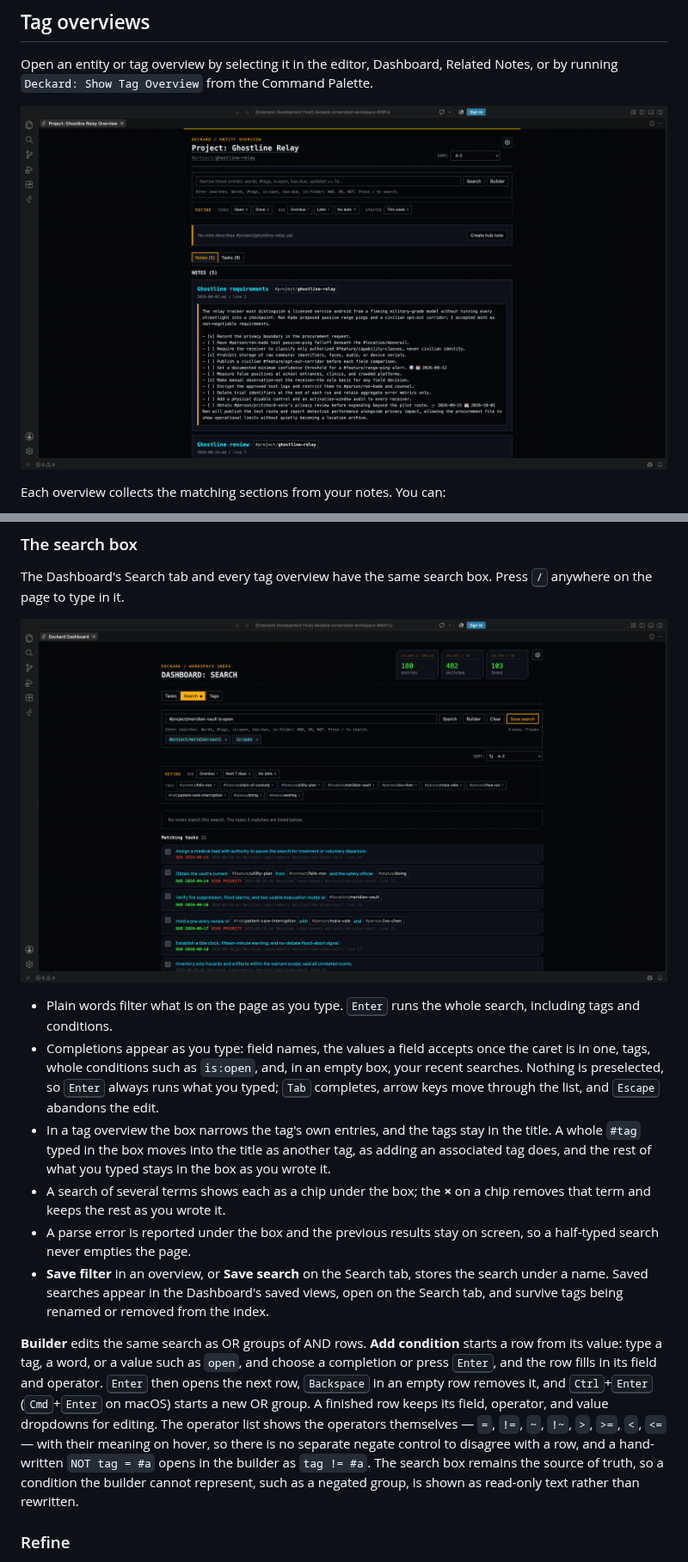
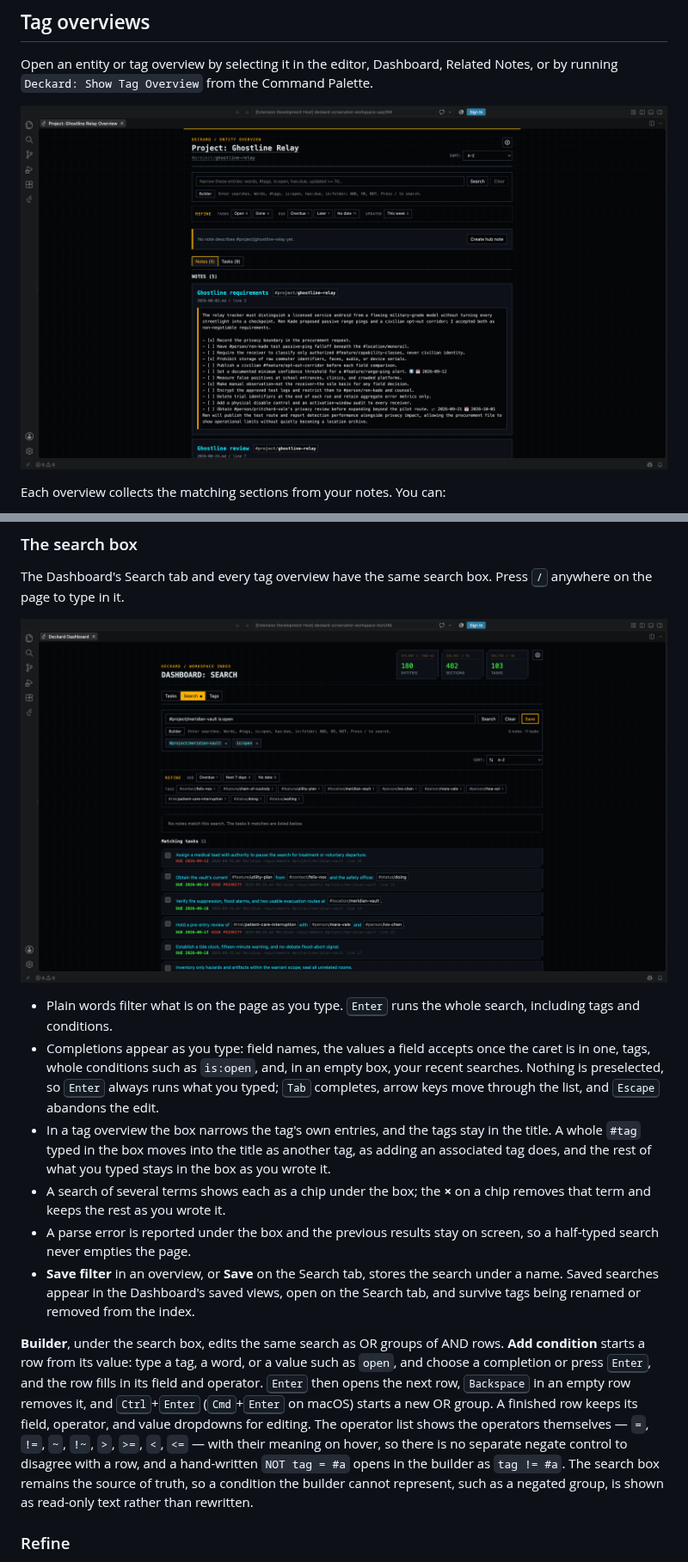
Before and after one commit to doctorallen/deckard, a Markdown page: README.md, 2 parts joined by grey strips. Shown at 86% size. Drawn GitHub-style; pictures changed too: docs/images/notes-search.png, docs/images/tag-overview.png.

```diff
--- a/README.md
+++ b/README.md
@@ -417,9 +417,9 @@ The Dashboard's Search tab and every tag overview have the same search box. Pres
 - In a tag overview the box narrows the tag's own entries, and the tags stay in the title. A whole `#tag` typed in the box moves into the title as another tag, as adding an associated tag does, and the rest of what you typed stays in the box as you wrote it.
 - A search of several terms shows each as a chip under the box; the **×** on a chip removes that term and keeps the rest as you wrote it.
 - A parse error is reported under the box and the previous results stay on screen, so a half-typed search never empties the page.
-- **Save filter** in an overview, or **Save search** on the Search tab, stores the search under a name. Saved searches appear in the Dashboard's saved views, open on the Search tab, and survive tags being renamed or removed from the index.
+- **Save filter** in an overview, or **Save** on the Search tab, stores the search under a name. Saved searches appear in the Dashboard's saved views, open on the Search tab, and survive tags being renamed or removed from the index.
 
-**Builder** edits the same search as OR groups of AND rows. **Add condition** starts a row from its value: type a tag, a word, or a value such as `open`, and choose a completion or press <kbd>Enter</kbd>, and the row fills in its field and operator. <kbd>Enter</kbd> then opens the next row, <kbd>Backspace</kbd> in an empty row removes it, and <kbd>Ctrl</kbd>+<kbd>Enter</kbd> (<kbd>Cmd</kbd>+<kbd>Enter</kbd> on macOS) starts a new OR group. A finished row keeps its field, operator, and value dropdowns for editing. The operator list shows the operators themselves — `=`, `!=`, `~`, `!~`, `>`, `>=`, `<`, `<=` — with their meaning on hover, so there is no separate negate control to disagree with a row, and a hand-written `NOT tag = #a` opens in the builder as `tag != #a`. The search box remains the source of truth, so a condition the builder cannot represent, such as a negated group, is shown as read-only text rather than rewritten.
+**Builder**, under the search box, edits the same search as OR groups of AND rows. **Add condition** starts a row from its value: type a tag, a word, or a value such as `open`, and choose a completion or press <kbd>Enter</kbd>, and the row fills in its field and operator. <kbd>Enter</kbd> then opens the next row, <kbd>Backspace</kbd> in an empty row removes it, and <kbd>Ctrl</kbd>+<kbd>Enter</kbd> (<kbd>Cmd</kbd>+<kbd>Enter</kbd> on macOS) starts a new OR group. A finished row keeps its field, operator, and value dropdowns for editing. The operator list shows the operators themselves — `=`, `!=`, `~`, `!~`, `>`, `>=`, `<`, `<=` — with their meaning on hover, so there is no separate negate control to disagree with a row, and a hand-written `NOT tag = #a` opens in the builder as `tag != #a`. The search box remains the source of truth, so a condition the builder cannot represent, such as a negated group, is shown as read-only text rather than rewritten.
 
 ### Refine
 
```
Also changed, not shown: other parts of README.md (+1 -1 lines), CHANGELOG.md (+1 -1 lines), docs/search-options.md (+1 -1 lines), 7 other files.
